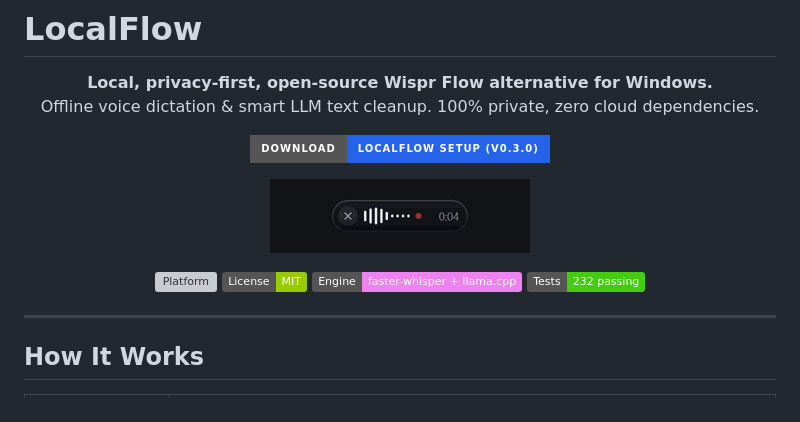
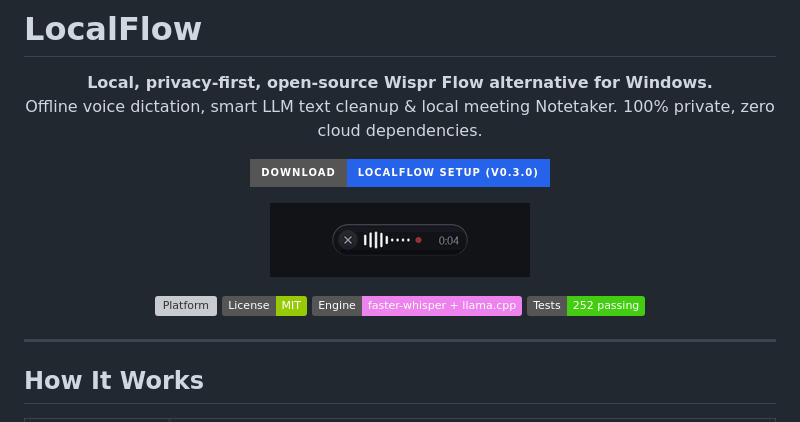
Before and after one commit to AzurySound/localflow, a Markdown page: README.md, the part around one of its changes. Drawn GitHub-style; badges without logos; grey boxes are pictures that could not be loaded.

```diff
--- a/README.md
+++ b/README.md
@@ -2,7 +2,7 @@
 
 <p align="center">
   <strong>Local, privacy-first, open-source Wispr Flow alternative for Windows.</strong><br>
-  Offline voice dictation & smart LLM text cleanup. 100% private, zero cloud dependencies.
+  Offline voice dictation, smart LLM text cleanup &amp; local meeting Notetaker. 100% private, zero cloud dependencies.
 </p>
 
 <p align="center">
@@ -19,7 +19,7 @@
   <img src="https://img.shields.io/badge/Platform-Windows%2010%20%2F%2011-blue?logo=windows" alt="Platform">
   <img src="https://img.shields.io/badge/License-MIT-green" alt="MIT License">
   <img src="https://img.shields.io/badge/Engine-faster--whisper%20%2B%20llama.cpp-violet" alt="Engine">
-  <img src="https://img.shields.io/badge/Tests-232%20passing-brightgreen" alt="Tests">
+  <img src="https://img.shields.io/badge/Tests-252%20passing-brightgreen" alt="Tests">
 </p>
 
 ---
```
Also changed, not shown: other parts of README.md (+22 -2 lines), docs/screenshots/notetaker_hub.png (added), docs/screenshots/notetaker_summary.png (added), docs/screenshots/notetaker_transcript.png (added).
